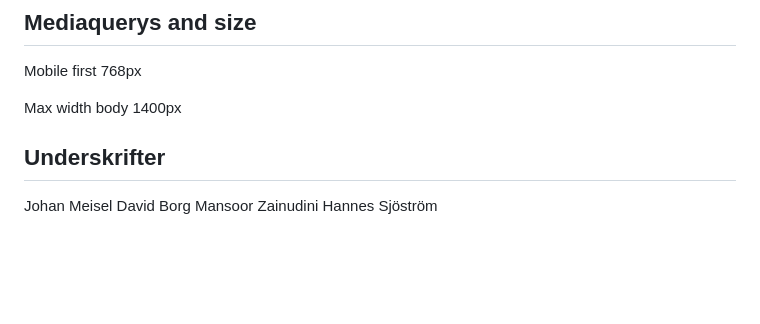
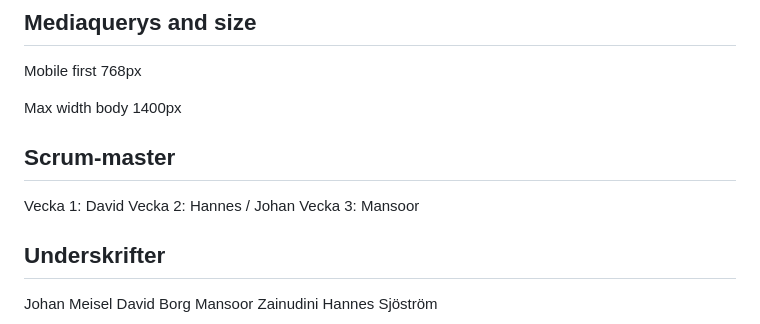
Before and after one commit to JoooooMei/Grupp-4-agile, a Markdown page: gruppkontrakt.md, the part around the change. Rendered like a GitHub page; blank space fills up the shorter version.

```diff
--- a/gruppkontrakt.md
+++ b/gruppkontrakt.md
@@ -38,6 +38,10 @@ Mobile first
 
 Max width body 1400px
 
+## Scrum-master
+Vecka 1: David
+Vecka 2: Hannes / Johan
+Vecka 3: Mansoor
 
 ## Underskrifter
 Johan Meisel
```
Also changed, not shown: Rapport/SprintPlanning.md (+7 -4 lines), Rapport/img/25-nov-sprint.png (added), 2 other files.
